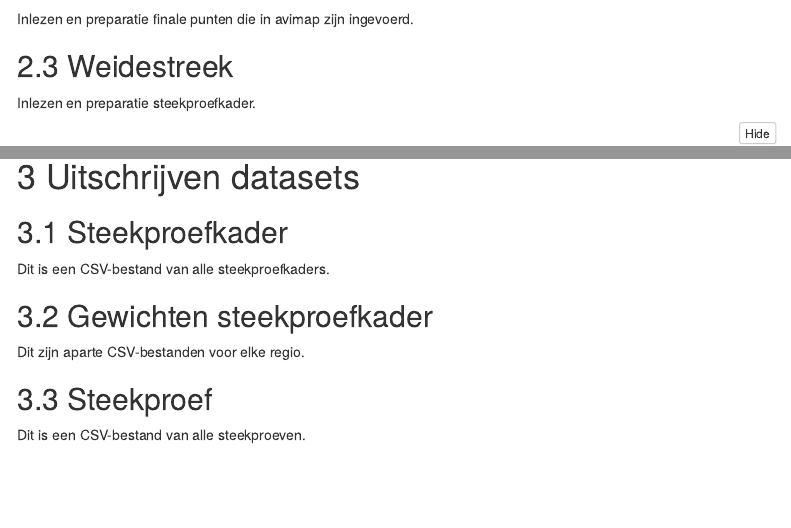
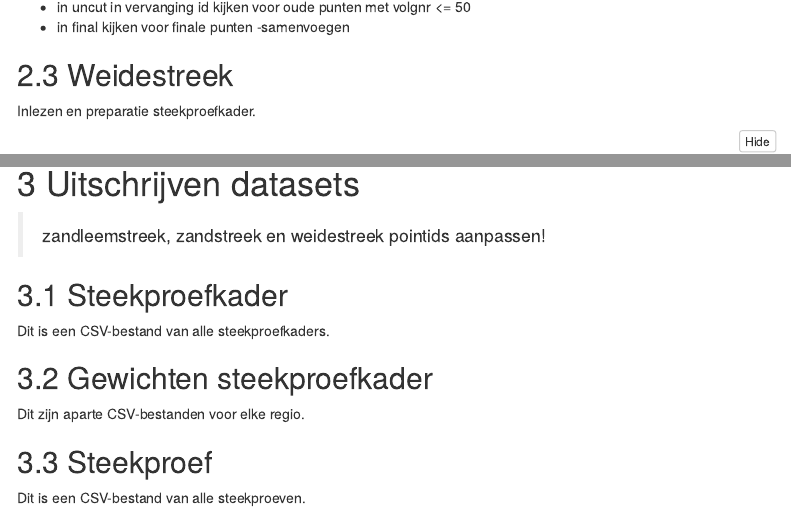
Before and after one commit to inbo/mbag-mas, an R Markdown document (source/markdown/verzameling_steekproefkaders_mbag.Rmd): the page in a window 1100 px wide, from 2110 px down before the commit and from 2120 px down after it, and a second part further down, joined at a grey line. Rendered offline with R 4.5, knitr and Pandoc, with nearby package versions; folded parts are opened; some code elsewhere in the file could not run offline; menus at the side of the page are left out.

Commit message:
describe plan

````diff
--- a/source/markdown/verzameling_steekproefkaders_mbag.Rmd
+++ b/source/markdown/verzameling_steekproefkaders_mbag.Rmd
@@ -109,8 +109,13 @@ steekproef_za_kp_po <- steekproef_za_kp_po_raw %>%
          openheid_klasse, sbp, x_coord = X, y_coord = Y, crs)
 ```
 
-Inlezen en preparatie finale punten die in avimap zijn ingevoerd.
+- in uncut in vervanging id kijken voor oude punten met volgnr <= 50
+- in final kijken voor finale punten
+-samenvoegen
 
+```{r}
+
+```
 
 
 ## Weidestreek
@@ -159,3 +166,5 @@ Inlezen en preparatie finale punten die in avimap zijn ingevoerd.
+> zandleemstreek, zandstreek en weidestreek pointids aanpassen!
+
 ## Steekproefkader
 
 Dit is een CSV-bestand van alle steekproefkaders.
````
Also changed, not shown: source/markdown/verzameling_steekproefkaders_mbag.Rmd (2 more changed lines).
